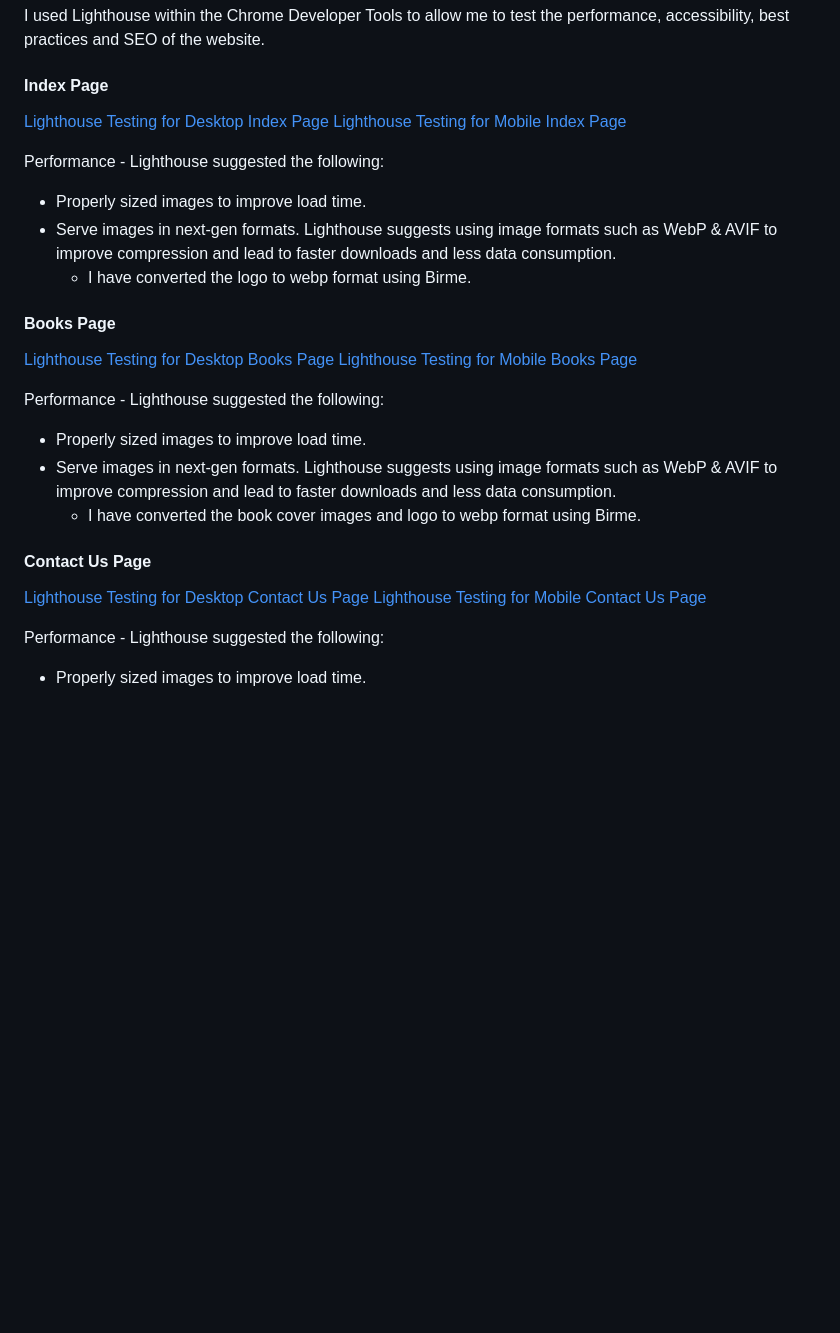
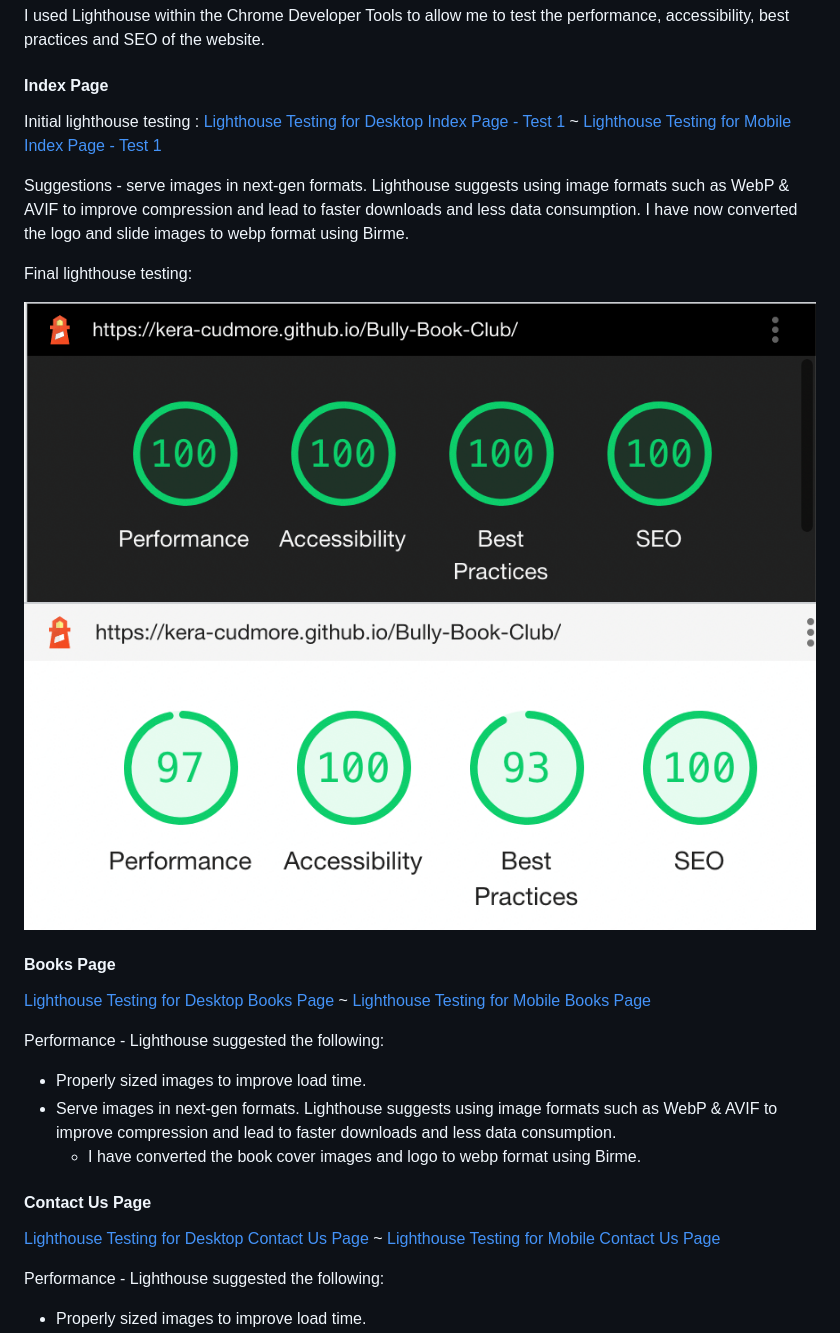
Before and after one commit to kera-cudmore/Bully-Book-Club, a Markdown page: README.md, the part around the change printed below. GitHub-like rendering; pictures changed too: docs/testing/indexdesktoplighthouse2.png (added), docs/testing/indexmobile2.png (added); blank space fills up the shorter version.

Commit message:
added final testing images for index page to README

```diff
--- a/README.md
+++ b/README.md
@@ -333,18 +333,20 @@ I used Lighthouse within the Chrome Developer Tools to allow me to test the perf
 
 #### Index Page
 
-[Lighthouse Testing for Desktop Index Page](docs/testing/index-desktop-lighthouse.png)
-[Lighthouse Testing for Mobile Index Page](docs/testing/index-mobile-lighthouse.png)
+Initial lighthouse testing :
+[Lighthouse Testing for Desktop Index Page - Test 1](docs/testing/index-desktop-lighthouse.png) ~
+[Lighthouse Testing for Mobile Index Page - Test 1](docs/testing/index-mobile-lighthouse.png)
 
-Performance - Lighthouse suggested the following:
+Suggestions - serve images in next-gen formats. Lighthouse suggests using image formats such as WebP & AVIF to improve compression and lead to faster downloads and less data consumption. I have now converted the logo and slide images to webp format using Birme.
 
-* Properly sized images to improve load time.
-* Serve images in next-gen formats. Lighthouse suggests using image formats such as WebP & AVIF to improve compression and lead to faster downloads and less data consumption.
-  * I have converted the logo to webp format using Birme.
+Final lighthouse testing:
+
+![Final Lighthouse Testing for Desktop Index Page](docs/testing/indexdesktoplighthouse2.png)
+![Final Lighthouse Testing for Mobile Index Page](docs/testing/indexmobile2.png)
 
 #### Books Page
 
-[Lighthouse Testing for Desktop Books Page](docs/testing/books-desktop-lighthouse.png)
+[Lighthouse Testing for Desktop Books Page](docs/testing/books-desktop-lighthouse.png) ~
 [Lighthouse Testing for Mobile Books Page](docs/testing/books-mobile-lighthouse.png)
 
 Performance - Lighthouse suggested the following:
@@ -355,7 +357,7 @@ Performance - Lighthouse suggested the following:
 
 #### Contact Us Page
 
-[Lighthouse Testing for Desktop Contact Us Page](docs/testing/contact-desktop-lighthouse.png)
+[Lighthouse Testing for Desktop Contact Us Page](docs/testing/contact-desktop-lighthouse.png) ~
 [Lighthouse Testing for Mobile Contact Us Page](docs/testing/contact-mobile-lighthouse.png)
 
 Performance - Lighthouse suggested the following:
```
Also changed, not shown: other parts of README.md (+1 -1 lines).
